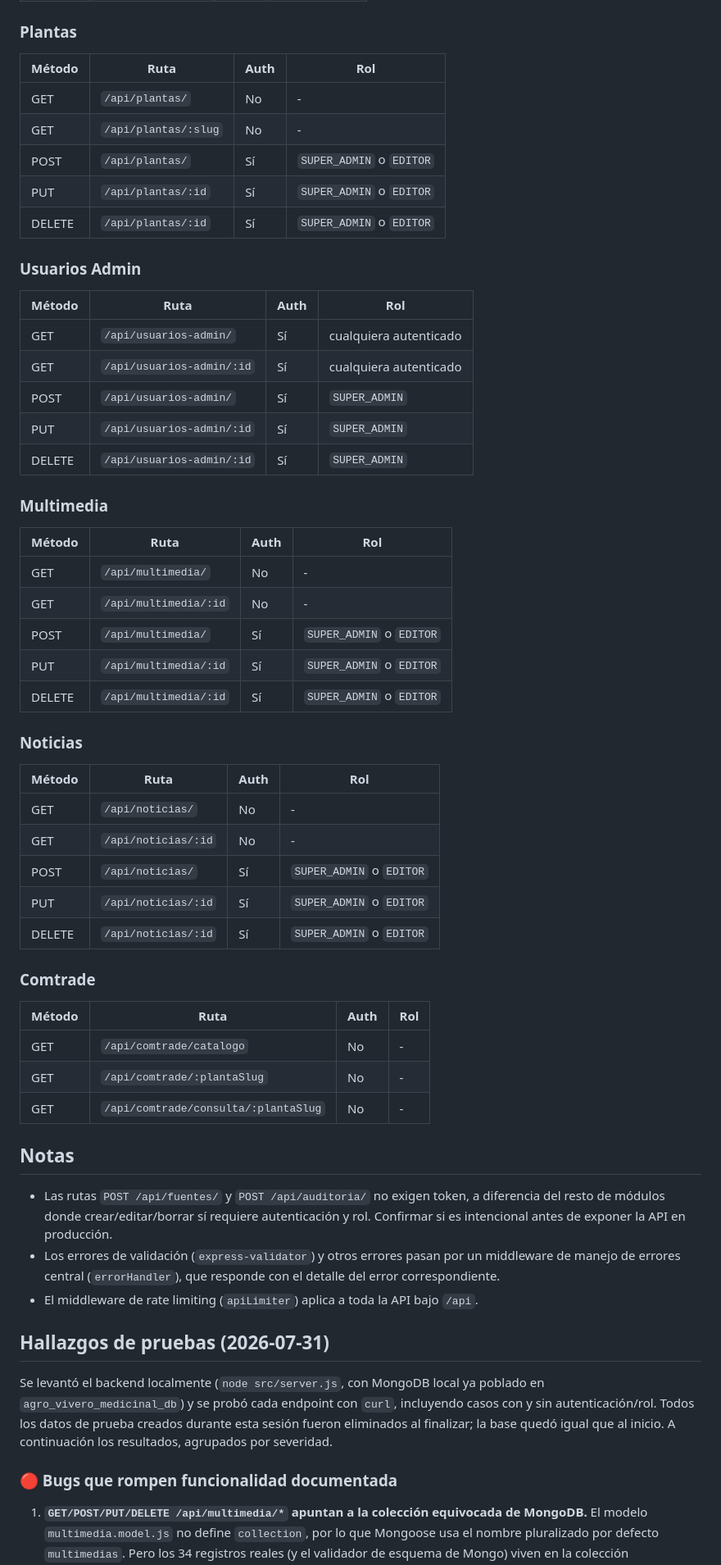
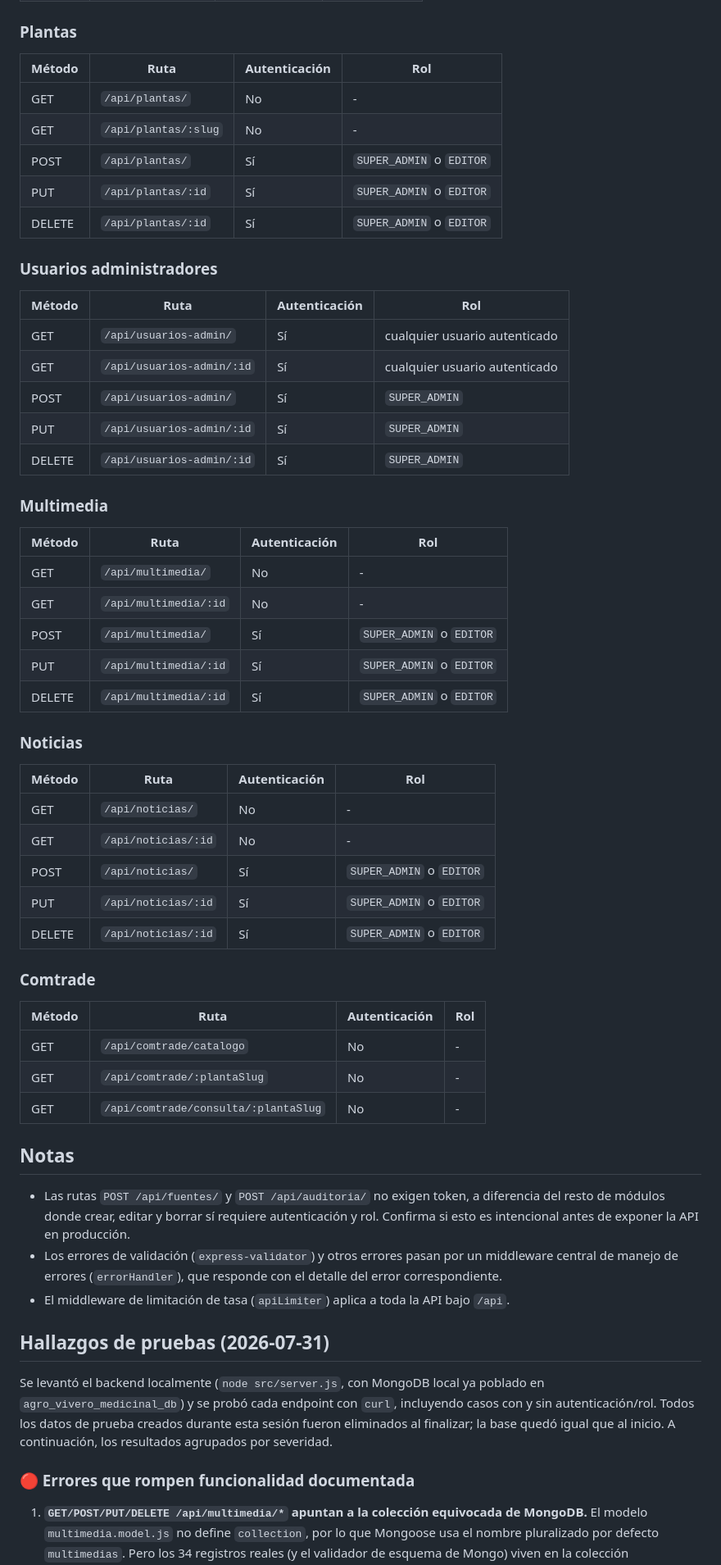
Before and after one commit to alps2005/ecotec-flora-medica, a Markdown page: docs/api_usage.md, the part around one of its changes. Shown at 82% size. Rendered like a GitHub page.

```diff
--- a/docs/api_usage.md
+++ b/docs/api_usage.md
@@ -78,7 +78,7 @@ Respuesta: `{ "status": "OK", "message": "Backend funcionando" }`
 
 ### Plantas
 
-| Método | Ruta | Auth | Rol |
+| Método | Ruta | Autenticación | Rol |
 |---|---|---|---|
 | GET | `/api/plantas/` | No | - |
 | GET | `/api/plantas/:slug` | No | - |
@@ -86,19 +86,19 @@ Respuesta: `{ "status": "OK", "message": "Backend funcionando" }`
 | PUT | `/api/plantas/:id` | Sí | `SUPER_ADMIN` o `EDITOR` |
 | DELETE | `/api/plantas/:id` | Sí | `SUPER_ADMIN` o `EDITOR` |
 
-### Usuarios Admin
+### Usuarios administradores
 
-| Método | Ruta | Auth | Rol |
+| Método | Ruta | Autenticación | Rol |
 |---|---|---|---|
-| GET | `/api/usuarios-admin/` | Sí | cualquiera autenticado |
-| GET | `/api/usuarios-admin/:id` | Sí | cualquiera autenticado |
+| GET | `/api/usuarios-admin/` | Sí | cualquier usuario autenticado |
+| GET | `/api/usuarios-admin/:id` | Sí | cualquier usuario autenticado |
 | POST | `/api/usuarios-admin/` | Sí | `SUPER_ADMIN` |
 | PUT | `/api/usuarios-admin/:id` | Sí | `SUPER_ADMIN` |
 | DELETE | `/api/usuarios-admin/:id` | Sí | `SUPER_ADMIN` |
 
 ### Multimedia
 
-| Método | Ruta | Auth | Rol |
+| Método | Ruta | Autenticación | Rol |
 |---|---|---|---|
 | GET | `/api/multimedia/` | No | - |
 | GET | `/api/multimedia/:id` | No | - |
@@ -108,7 +108,7 @@ Respuesta: `{ "status": "OK", "message": "Backend funcionando" }`
 
 ### Noticias
 
-| Método | Ruta | Auth | Rol |
+| Método | Ruta | Autenticación | Rol |
 |---|---|---|---|
 | GET | `/api/noticias/` | No | - |
 | GET | `/api/noticias/:id` | No | - |
@@ -118,7 +118,7 @@ Respuesta: `{ "status": "OK", "message": "Backend funcionando" }`
 
 ### Comtrade
 
-| Método | Ruta | Auth | Rol |
+| Método | Ruta | Autenticación | Rol |
 |---|---|---|---|
 | GET | `/api/comtrade/catalogo` | No | - |
 | GET | `/api/comtrade/:plantaSlug` | No | - |
@@ -126,15 +126,15 @@ Respuesta: `{ "status": "OK", "message": "Backend funcionando" }`
 
 ## Notas
 
-- Las rutas `POST /api/fuentes/` y `POST /api/auditoria/` no exigen token, a diferencia del resto de módulos donde crear/editar/borrar sí requiere autenticación y rol. Confirmar si es intencional antes de exponer la API en producción.
-- Los errores de validación (`express-validator`) y otros errores pasan por un middleware de manejo de errores central (`errorHandler`), que responde con el detalle del error correspondiente.
-- El middleware de rate limiting (`apiLimiter`) aplica a toda la API bajo `/api`.
+- Las rutas `POST /api/fuentes/` y `POST /api/auditoria/` no exigen token, a diferencia del resto de módulos donde crear, editar y borrar sí requiere autenticación y rol. Confirma si esto es intencional antes de exponer la API en producción.
+- Los errores de validación (`express-validator`) y otros errores pasan por un middleware central de manejo de errores (`errorHandler`), que responde con el detalle del error correspondiente.
+- El middleware de limitación de tasa (`apiLimiter`) aplica a toda la API bajo `/api`.
 
 ## Hallazgos de pruebas (2026-07-31)
 
-Se levantó el backend localmente (`node src/server.js`, con MongoDB local ya poblado en `agro_vivero_medicinal_db`) y se probó cada endpoint con `curl`, incluyendo casos con y sin autenticación/rol. Todos los datos de prueba creados durante esta sesión fueron eliminados al finalizar; la base quedó igual que al inicio. A continuación los resultados, agrupados por severidad.
+Se levantó el backend localmente (`node src/server.js`, con MongoDB local ya poblado en `agro_vivero_medicinal_db`) y se probó cada endpoint con `curl`, incluyendo casos con y sin autenticación/rol. Todos los datos de prueba creados durante esta sesión fueron eliminados al finalizar; la base quedó igual que al inicio. A continuación, los resultados agrupados por severidad.
 
-### 🔴 Bugs que rompen funcionalidad documentada
+### 🔴 Errores que rompen funcionalidad documentada
 
 1. **`GET/POST/PUT/DELETE /api/multimedia/*` apuntan a la colección equivocada de MongoDB.**
    El modelo `multimedia.model.js` no define `collection`, por lo que Mongoose usa el nombre pluralizado por defecto `multimedias`. Pero los 34 registros reales (y el validador de esquema de Mongo) viven en la colección `multimedia` (singular), con una estructura totalmente distinta (`cloudinary: { secureUrl, publicId, resourceType }`, `plantaSlug`, `noticiaSlug`, `tipo` con `AUDIO` incluido).
```
Also changed, not shown: other parts of docs/api_usage.md (+26 -26 lines).
